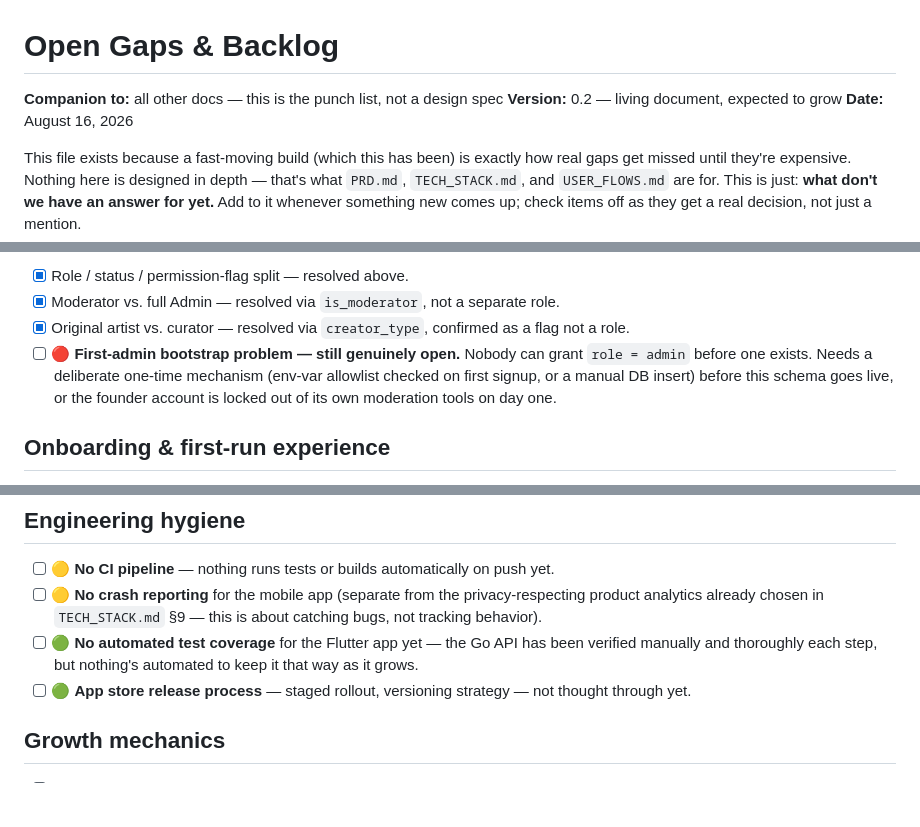
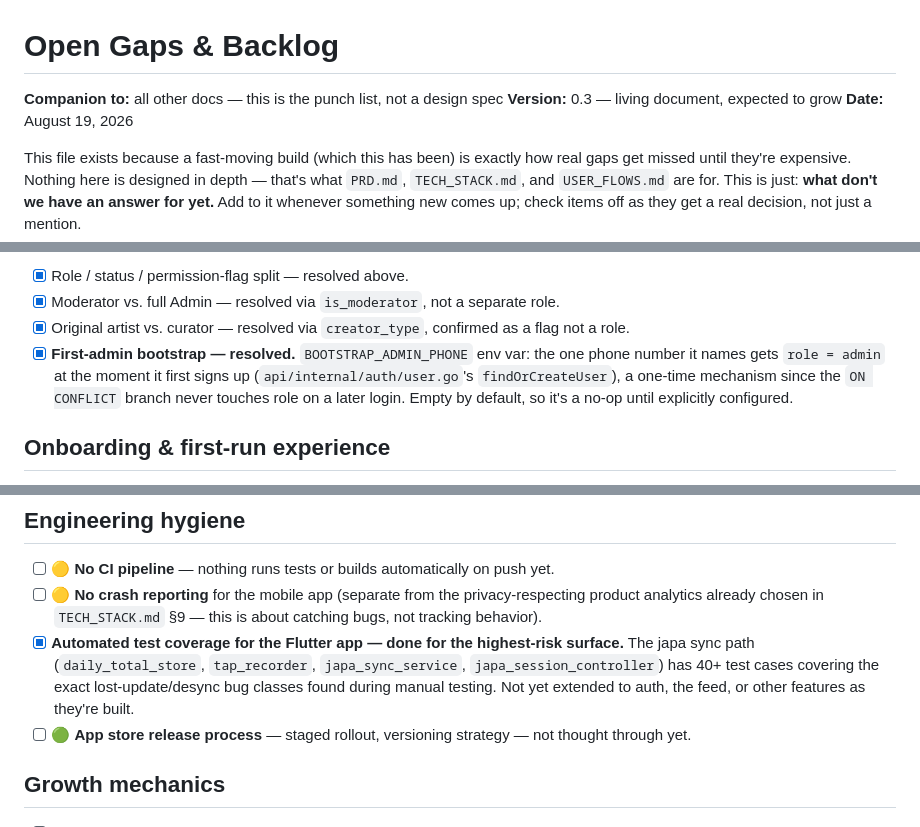
Before and after one commit to arpitmehta946/Anhad, a Markdown page: docs/GAPS.md, 3 parts joined by grey strips. Rendered like a GitHub page; blank space fills up the shorter version.

Commit message:
Update GAPS.md: mark first-admin bootstrap and Flutter test coverage resolved
Both were already true in the codebase (BOOTSTRAP_ADMIN_PHONE landed
before this session started; the japa sync path got 40+ Dart test
cases this session) but the checklist hadn't caught up.

Co-Authored-By: Claude Sonnet 5 <noreply@anthropic.com>

```diff
--- a/docs/GAPS.md
+++ b/docs/GAPS.md
@@ -1,8 +1,8 @@
 # Open Gaps & Backlog
 
 **Companion to:** all other docs — this is the punch list, not a design spec
-**Version:** 0.2 — living document, expected to grow
-**Date:** August 16, 2026
+**Version:** 0.3 — living document, expected to grow
+**Date:** August 19, 2026
 
 This file exists because a fast-moving build (which this has been) is exactly how real gaps get missed until they're expensive. Nothing here is designed in depth — that's what `PRD.md`, `TECH_STACK.md`, and `USER_FLOWS.md` are for. This is just: **what don't we have an answer for yet.** Add to it whenever something new comes up; check items off as they get a real decision, not just a mention.
 
@@ -28,7 +28,7 @@ Rejected alternatives, and why: a single 6+ value enum (`viewer/creator/admin/mo
 - [x] Role / status / permission-flag split — resolved above.
 - [x] Moderator vs. full Admin — resolved via `is_moderator`, not a separate role.
 - [x] Original artist vs. curator — resolved via `creator_type`, confirmed as a flag not a role.
-- [ ] 🔴 **First-admin bootstrap problem — still genuinely open.** Nobody can grant `role = admin` before one exists. Needs a deliberate one-time mechanism (env-var allowlist checked on first signup, or a manual DB insert) before this schema goes live, or the founder account is locked out of its own moderation tools on day one.
+- [x] **First-admin bootstrap — resolved.** `BOOTSTRAP_ADMIN_PHONE` env var: the one phone number it names gets `role = admin` at the moment it first signs up (`api/internal/auth/user.go`'s `findOrCreateUser`), a one-time mechanism since the `ON CONFLICT` branch never touches role on a later login. Empty by default, so it's a no-op until explicitly configured.
 
 ## Onboarding & first-run experience
 
@@ -84,7 +84,7 @@ Rejected alternatives, and why: a single 6+ value enum (`viewer/creator/admin/mo
 
 - [ ] 🟡 **No CI pipeline** — nothing runs tests or builds automatically on push yet.
 - [ ] 🟡 **No crash reporting** for the mobile app (separate from the privacy-respecting product analytics already chosen in `TECH_STACK.md` §9 — this is about catching bugs, not tracking behavior).
-- [ ] 🟢 **No automated test coverage** for the Flutter app yet — the Go API has been verified manually and thoroughly each step, but nothing's automated to keep it that way as it grows.
+- [x] **Automated test coverage for the Flutter app — done for the highest-risk surface.** The japa sync path (`daily_total_store`, `tap_recorder`, `japa_sync_service`, `japa_session_controller`) has 40+ test cases covering the exact lost-update/desync bug classes found during manual testing. Not yet extended to auth, the feed, or other features as they're built.
 - [ ] 🟢 **App store release process** — staged rollout, versioning strategy — not thought through yet.
 
 ## Growth mechanics
```
